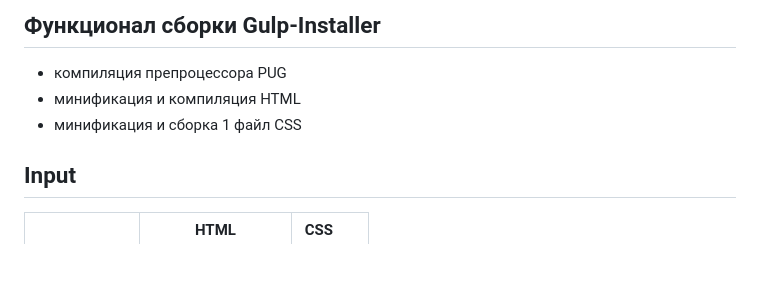
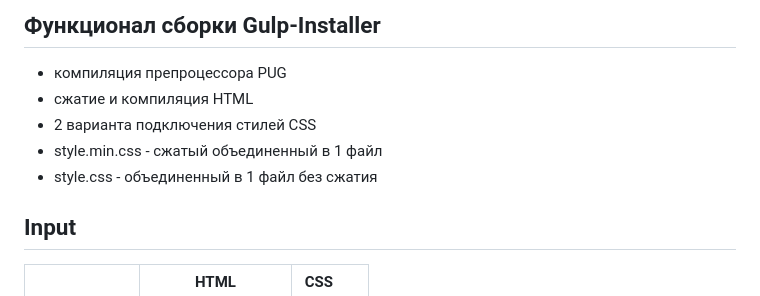
Before and after one commit to ZhekaRaush/Gulp-Installer, a Markdown page: README.md, the part around the change. Rendered like a GitHub page; blank space fills up the shorter version.

Commit message:
Добавил описание:   README.md

```diff
--- a/README.md
+++ b/README.md
@@ -8,8 +8,10 @@
 
 ## Функционал сборки Gulp-Installer
 - компиляция препроцессора PUG
-- минификация и компиляция HTML
-- минификация и сборка 1 файл CSS
+- сжатие и компиляция HTML
+- 2 варианта подключения стилей CSS
+- style.min.css - сжатый объединенный в 1 файл
+- style.css - объединенный в 1 файл без сжатия
 
 ## Input
 |                |          HTML         |    CSS  |
```
